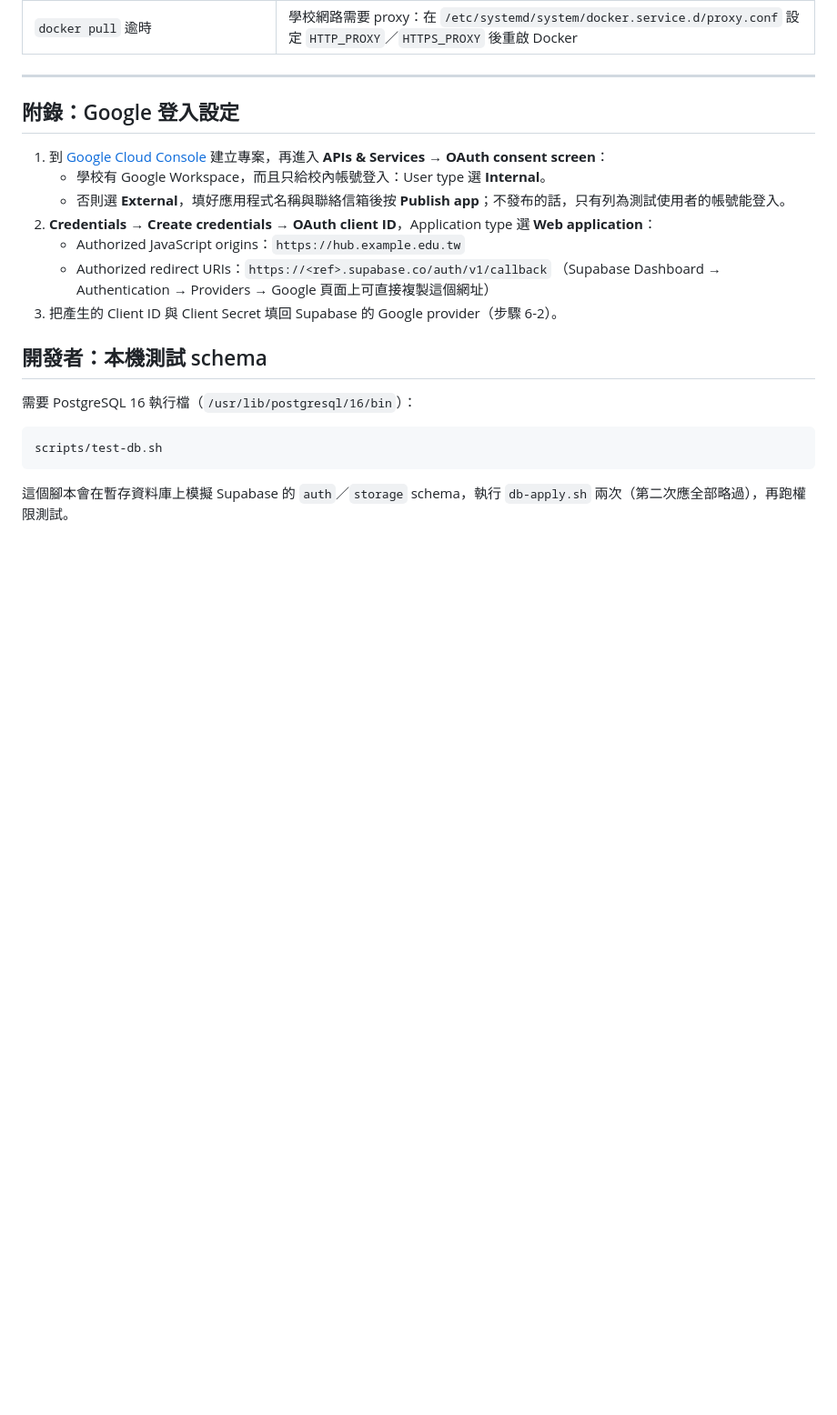
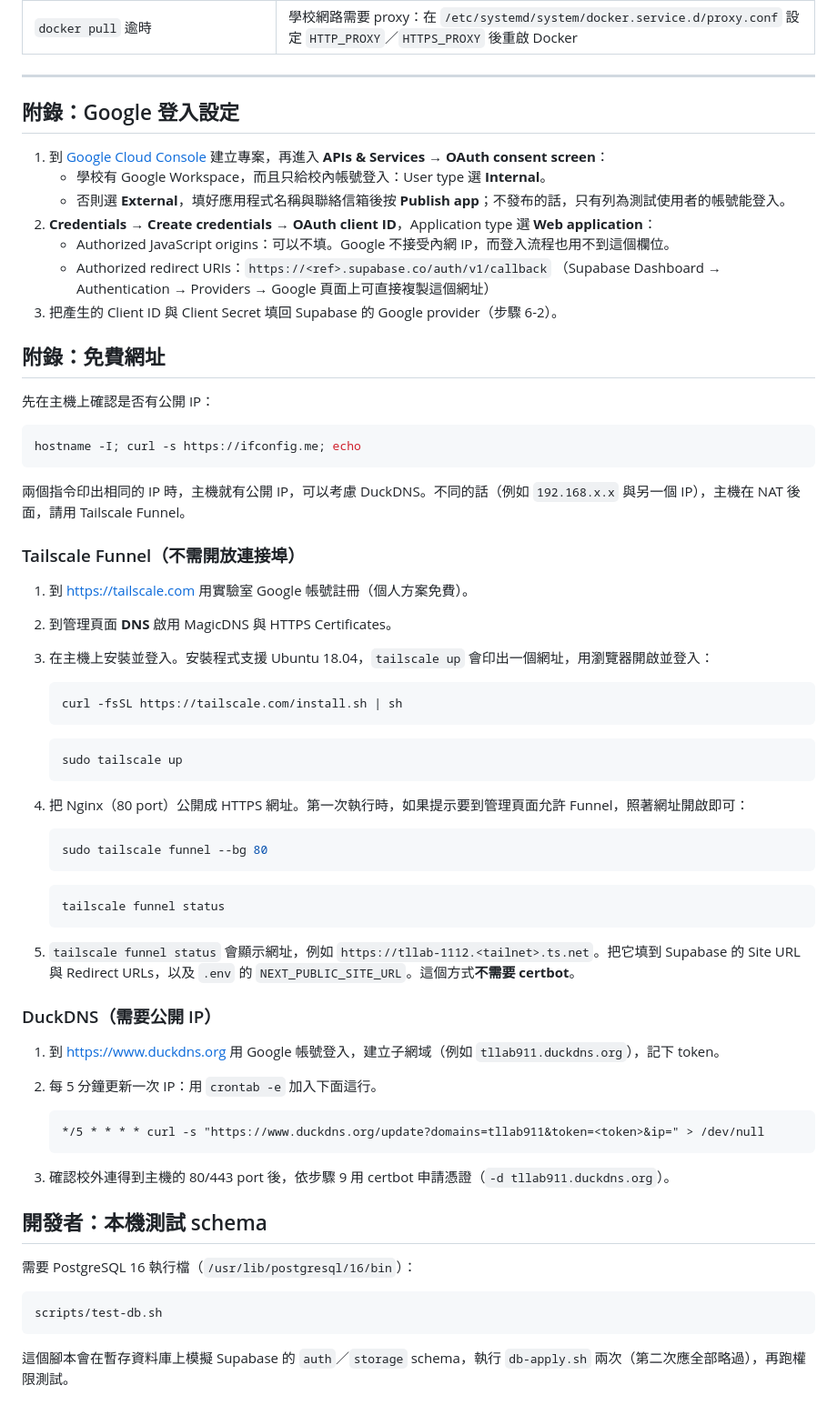
Before and after one commit to kevin00744/tllab-web, a Markdown page: README.md, the part around one of its changes. Shown at 91% size. GitHub-like rendering; blank space fills up the shorter version.

Commit message:
README: document local-IP and free domain options
Co-Authored-By: Claude Opus 5.5 <noreply@anthropic.com>
Claude-Session: https://claude.ai/code/session_01TFQwfDN39rDvUJrzjx7vFY

````diff
--- a/README.md
+++ b/README.md
@@ -383,10 +387,57 @@ DATABASE_URL='<新專案的連線字串>' scripts/db-restore.sh /opt/tllab/backu
    - 學校有 Google Workspace，而且只給校內帳號登入：User type 選 **Internal**。
    - 否則選 **External**，填好應用程式名稱與聯絡信箱後按 **Publish app**；不發布的話，只有列為測試使用者的帳號能登入。
 2. **Credentials → Create credentials → OAuth client ID**，Application type 選 **Web application**：
-   - Authorized JavaScript origins：`https://hub.example.edu.tw`
+   - Authorized JavaScript origins：可以不填。Google 不接受內網 IP，而登入流程也用不到這個欄位。
    - Authorized redirect URIs：`https://<ref>.supabase.co/auth/v1/callback`
      （Supabase Dashboard → Authentication → Providers → Google 頁面上可直接複製這個網址）
 3. 把產生的 Client ID 與 Client Secret 填回 Supabase 的 Google provider（步驟 6-2）。
+
+## 附錄：免費網址
+
+先在主機上確認是否有公開 IP：
+
+```bash
+hostname -I; curl -s https://ifconfig.me; echo
+```
+
+兩個指令印出相同的 IP 時，主機就有公開 IP，可以考慮 DuckDNS。不同的話（例如 `192.168.x.x` 與另一個 IP），主機在 NAT 後面，請用 Tailscale Funnel。
+
+### Tailscale Funnel（不需開放連接埠）
+
+1. 到 <https://tailscale.com> 用實驗室 Google 帳號註冊（個人方案免費）。
+2. 到管理頁面 **DNS** 啟用 MagicDNS 與 HTTPS Certificates。
+3. 在主機上安裝並登入。安裝程式支援 Ubuntu 18.04，`tailscale up` 會印出一個網址，用瀏覽器開啟並登入：
+
+   ```bash
+   curl -fsSL https://tailscale.com/install.sh | sh
+   ```
+
+   ```bash
+   sudo tailscale up
+   ```
+
+4. 把 Nginx（80 port）公開成 HTTPS 網址。第一次執行時，如果提示要到管理頁面允許 Funnel，照著網址開啟即可：
+
+   ```bash
+   sudo tailscale funnel --bg 80
+   ```
+
+   ```bash
+   tailscale funnel status
+   ```
+
+5. `tailscale funnel status` 會顯示網址，例如 `https://tllab-1112.<tailnet>.ts.net`。把它填到 Supabase 的 Site URL 與 Redirect URLs，以及 `.env` 的 `NEXT_PUBLIC_SITE_URL`。這個方式**不需要 certbot**。
+
+### DuckDNS（需要公開 IP）
+
+1. 到 <https://www.duckdns.org> 用 Google 帳號登入，建立子網域（例如 `tllab911.duckdns.org`），記下 token。
+2. 每 5 分鐘更新一次 IP：用 `crontab -e` 加入下面這行。
+
+   ```
+   */5 * * * * curl -s "https://www.duckdns.org/update?domains=tllab911&token=<token>&ip=" > /dev/null
+   ```
+
+3. 確認校外連得到主機的 80/443 port 後，依步驟 9 用 certbot 申請憑證（`-d tllab911.duckdns.org`）。
 
 ## 開發者：本機測試 schema
 
````
Also changed, not shown: other parts of README.md (+8 -4 lines).
